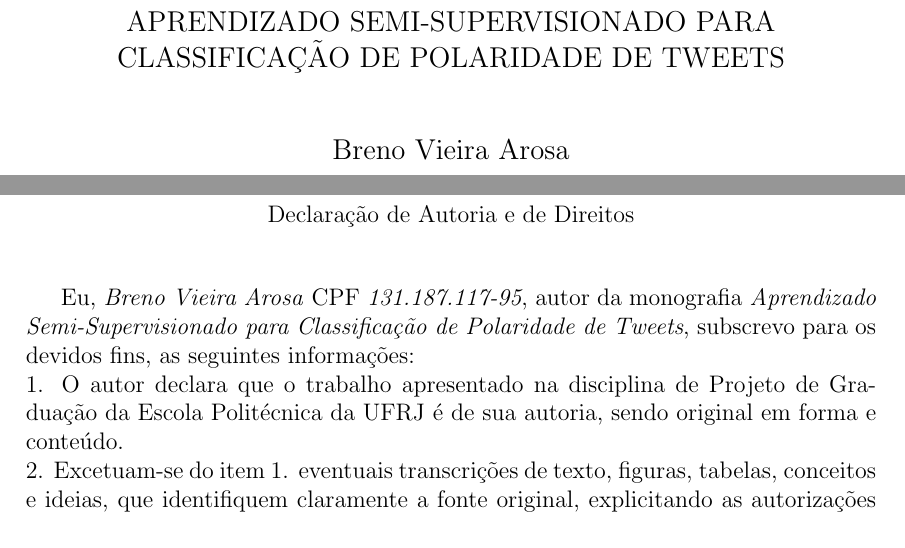
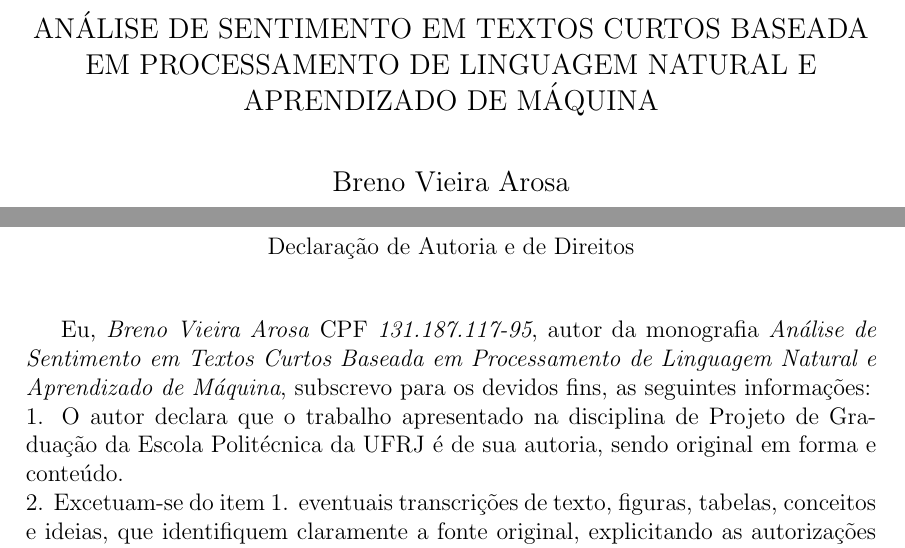
Before and after one commit to brenoarosa/projeto_final, a LaTeX book (Principal.tex, which reads Capa.tex, Preambulo.tex): two parts of pages 2 and 3 of 59, joined at a grey line, cut at the place of the change. Compiled offline with pdfLaTeX; a LaTeX package or settings file that is missing is left out; a missing bibliography style is replaced by a similar one.

Commit message:
Changes title

```diff
--- a/Capa.tex
+++ b/Capa.tex
@@ -22,7 +22,7 @@ Março de 2018
 \pagebreak
 
 \begin{center}
-\large{APRENDIZADO SEMI-SUPERVISIONADO PARA CLASSIFICAÇÃO DE POLARIDADE DE TWEETS}\\
-   \vspace{1cm}
+\large{ANÁLISE DE SENTIMENTO EM TEXTOS CURTOS BASEADA EM PROCESSAMENTO DE LINGUAGEM NATURAL E APRENDIZADO DE MÁQUINA}\\
+   \vspace{0.8cm}
 \large{Breno Vieira Arosa}\\
 \end{center}
--- a/Preambulo.tex
+++ b/Preambulo.tex
@@ -5,7 +5,7 @@ Declaração de Autoria e de Direitos
 
 \vspace{0.5cm}
 
-Eu, \emph{Breno Vieira Arosa} CPF \emph{131.187.117-95}, autor da monografia \emph{Aprendizado Semi-Supervisionado para Classificação de Polaridade de Tweets}, subscrevo para os devidos fins, as seguintes informações:\\
+Eu, \emph{Breno Vieira Arosa} CPF \emph{131.187.117-95}, autor da monografia \emph{Análise de Sentimento em Textos Curtos Baseada em Processamento de Linguagem Natural e Aprendizado de Máquina}, subscrevo para os devidos fins, as seguintes informações:\\
 1. O autor declara que o trabalho apresentado na disciplina de Projeto de Graduação da Escola Politécnica da UFRJ é de sua autoria, sendo original em forma e conteúdo.\\
 2. Excetuam-se do item 1. eventuais transcrições de texto, figuras, tabelas, conceitos e ideias, que identifiquem claramente a fonte original, explicitando as autorizações obtidas dos respectivos proprietários, quando necessárias.\\
 3. O autor permite que a UFRJ, por um prazo indeterminado, efetue em qualquer mídia de divulgação, a publicação do trabalho acadêmico em sua totalidade, ou em parte. Essa autorização não envolve ônus de qualquer natureza à UFRJ, ou aos seus representantes.\\
```
Also changed, not shown: projeto_final.pdf, Capa.tex (6 more changed lines).
